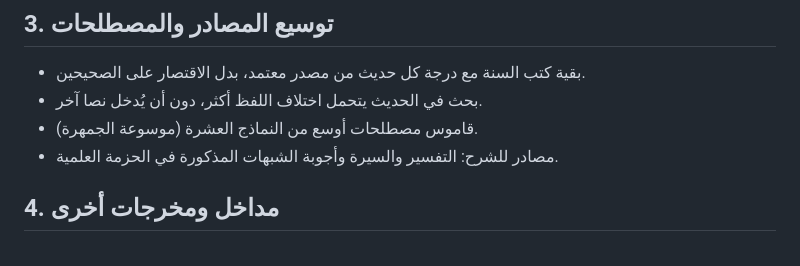
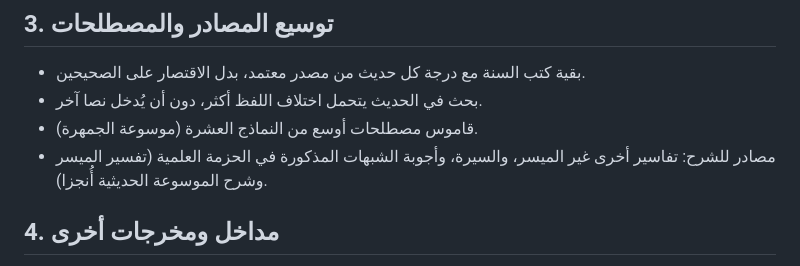
Before and after one commit to find-apply/balagh_v2, a Markdown page: docs/roadmap.md, the part around the change. Drawn GitHub-style.

```diff
--- a/docs/roadmap.md
+++ b/docs/roadmap.md
@@ -75,7 +75,7 @@
 - بقية كتب السنة مع درجة كل حديث من مصدر معتمد، بدل الاقتصار على الصحيحين.
 - بحث في الحديث يتحمل اختلاف اللفظ أكثر، دون أن يُدخل نصا آخر.
 - قاموس مصطلحات أوسع من النماذج العشرة (موسوعة الجمهرة).
-- مصادر للشرح: التفسير والسيرة وأجوبة الشبهات المذكورة في الحزمة العلمية.
+- مصادر للشرح: تفاسير أخرى غير الميسر، والسيرة، وأجوبة الشبهات المذكورة في الحزمة العلمية (تفسير الميسر وشرح الموسوعة الحديثية أُنجزا).
 
 ## 4. مداخل ومخرجات أخرى
 
```
Also changed, not shown: README.md (+1 -1 lines), docs/pitch.md (+11 -8 lines).
